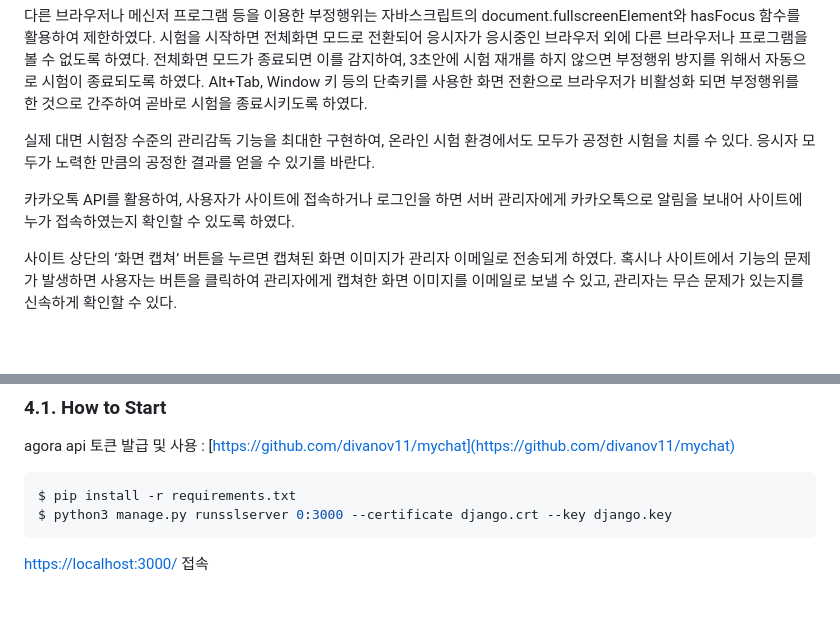
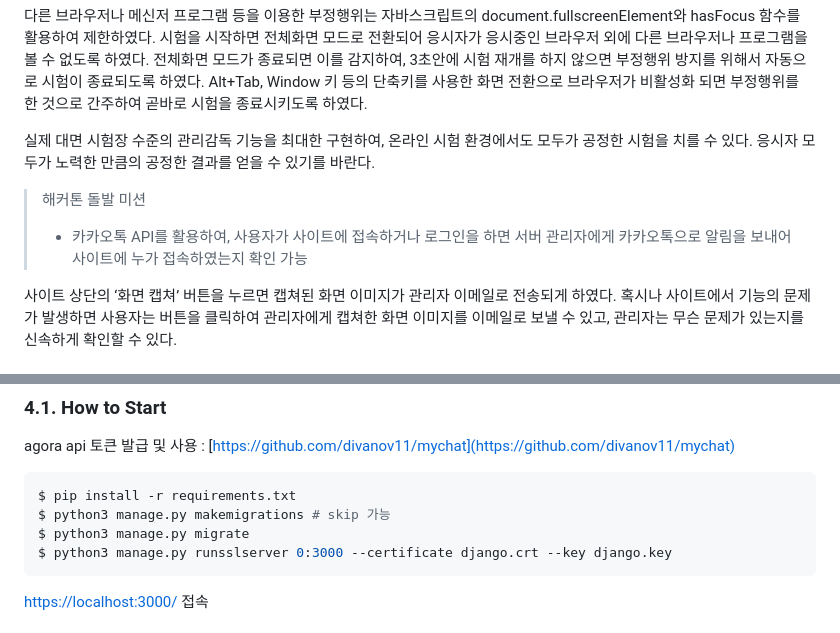
Before and after one commit to Non-face-to-face-examination-platform/catchcunning, a Markdown page: readme.md, 2 parts joined by grey strips. GitHub-like rendering; blank space fills up the shorter version.

````diff
--- a/readme.md
+++ b/readme.md
@@ -43,7 +43,8 @@ Google Meet, Zoom과 같은 webRTC 기능을 사용하기 위해 agora의 API를
 
 실제 대면 시험장 수준의 관리감독 기능을 최대한 구현하여, 온라인 시험 환경에서도 모두가 공정한 시험을 치를 수 있다. 응시자 모두가 노력한 만큼의 공정한 결과를 얻을 수 있기를 바란다.
 
-카카오톡 API를 활용하여, 사용자가 사이트에 접속하거나 로그인을 하면 서버 관리자에게 카카오톡으로 알림을 보내어 사이트에 누가 접속하였는지 확인할 수 있도록 하였다.
+> 해커톤 돌발 미션
+> - 카카오톡 API를 활용하여, 사용자가 사이트에 접속하거나 로그인을 하면 서버 관리자에게 카카오톡으로 알림을 보내어 사이트에 누가 접속하였는지 확인 가능
 
 사이트 상단의 ‘화면 캡쳐’ 버튼을 누르면 캡쳐된 화면 이미지가 관리자 이메일로 전송되게 하였다. 혹시나 사이트에서 기능의 문제가 발생하면 사용자는 버튼을 클릭하여 관리자에게 캡쳐한 화면 이미지를 이메일로 보낼 수 있고, 관리자는 무슨 문제가 있는지를 신속하게 확인할 수 있다.
 
@@ -77,6 +78,8 @@ agora api 토큰 발급 및 사용 : [https://github.com/divanov11/mychat](https
 
 ```bash
 $ pip install -r requirements.txt
+$ python3 manage.py makemigrations # skip 가능
+$ python3 manage.py migrate
 $ python3 manage.py runsslserver 0:3000 --certificate django.crt --key django.key
 ```
 
````
